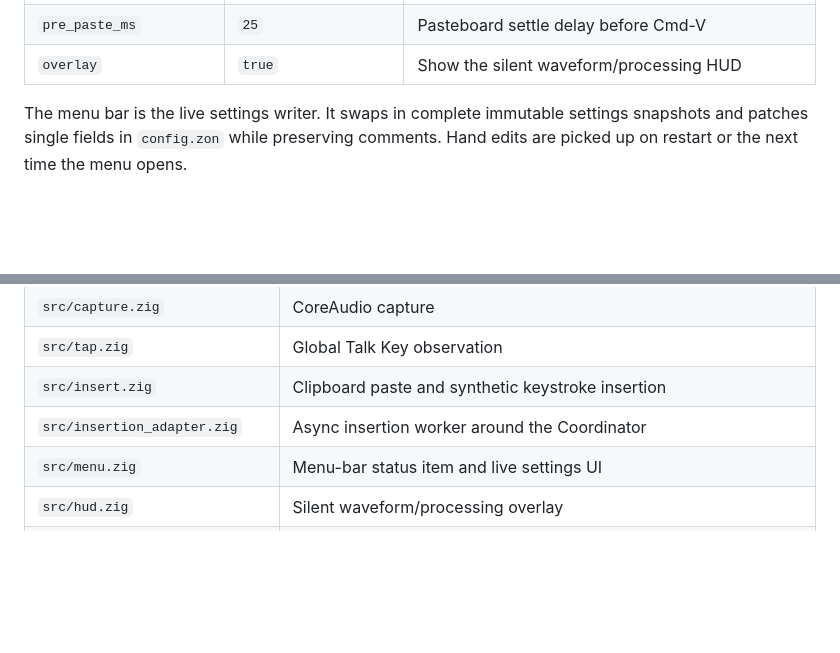
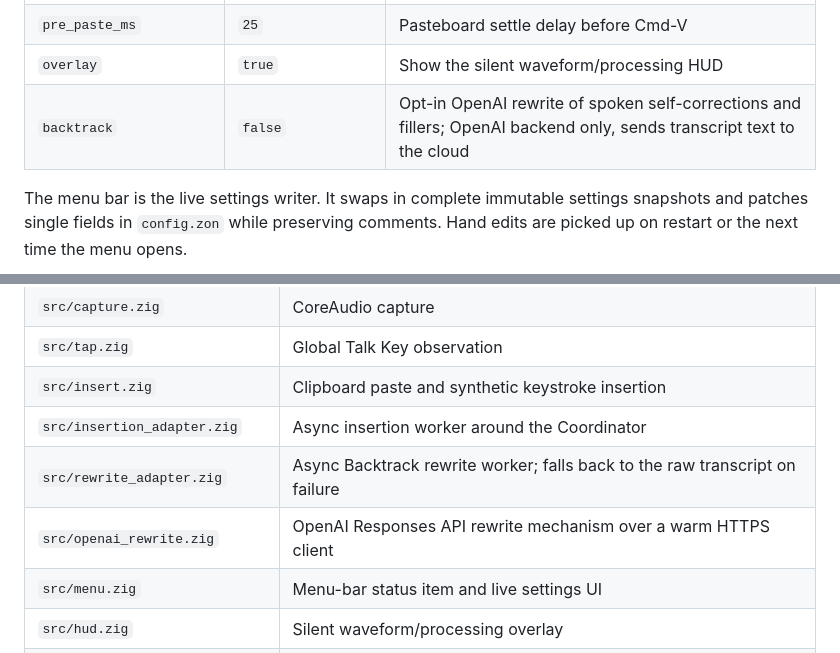
Before and after one commit to dbgeek/type-wave, a Markdown page: README.md, 2 parts joined by grey strips. Drawn GitHub-style; blank space fills up the shorter version.

```diff
--- a/README.md
+++ b/README.md
@@ -130,6 +139,7 @@ cp packaging/config.example.zon ~/.config/type-wave/config.zon
 | `insertion` | `.paste` | `.paste` or `.keystroke` |
 | `pre_paste_ms` | `25` | Pasteboard settle delay before Cmd-V |
 | `overlay` | `true` | Show the silent waveform/processing HUD |
+| `backtrack` | `false` | Opt-in OpenAI rewrite of spoken self-corrections and fillers; OpenAI backend only, sends transcript text to the cloud |
 
 The menu bar is the live settings writer. It swaps in complete immutable settings
 snapshots and patches single fields in `config.zon` while preserving comments. Hand
@@ -221,6 +232,8 @@ configuration readiness in `src/configuration_phase.zig`, transcription link sta
 | `src/tap.zig` | Global Talk Key observation |
 | `src/insert.zig` | Clipboard paste and synthetic keystroke insertion |
 | `src/insertion_adapter.zig` | Async insertion worker around the Coordinator |
+| `src/rewrite_adapter.zig` | Async Backtrack rewrite worker; falls back to the raw transcript on failure |
+| `src/openai_rewrite.zig` | OpenAI Responses API rewrite mechanism over a warm HTTPS client |
 | `src/menu.zig` | Menu-bar status item and live settings UI |
 | `src/hud.zig` | Silent waveform/processing overlay |
 | `src/surface.zig` | HUD-vs-sound feedback arbitration |
```
Also changed, not shown: other parts of README.md (+14 -4 lines).
